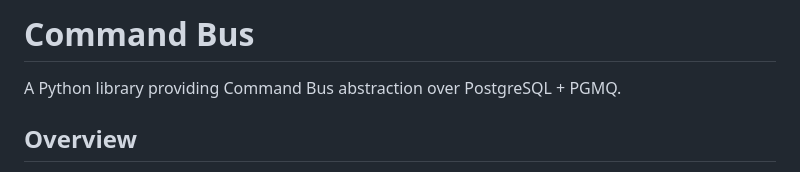
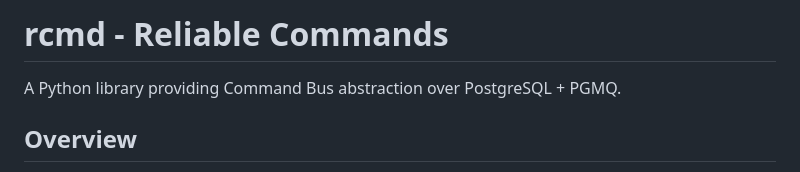
Before and after one commit to FreeSideNomad/rcmd, a Markdown page: README.md, the part around the change. GitHub-like rendering.

Commit message:
docs: clarify rcmd stands for Reliable Commands
Closes #119

🤖 Generated with [Claude Code](https://claude.com/claude-code)

Co-Authored-By: Claude <noreply@anthropic.com>

```diff
--- a/README.md
+++ b/README.md
@@ -1,4 +1,4 @@
-# Command Bus
+# rcmd - Reliable Commands
 
 A Python library providing Command Bus abstraction over PostgreSQL + PGMQ.
 
```
